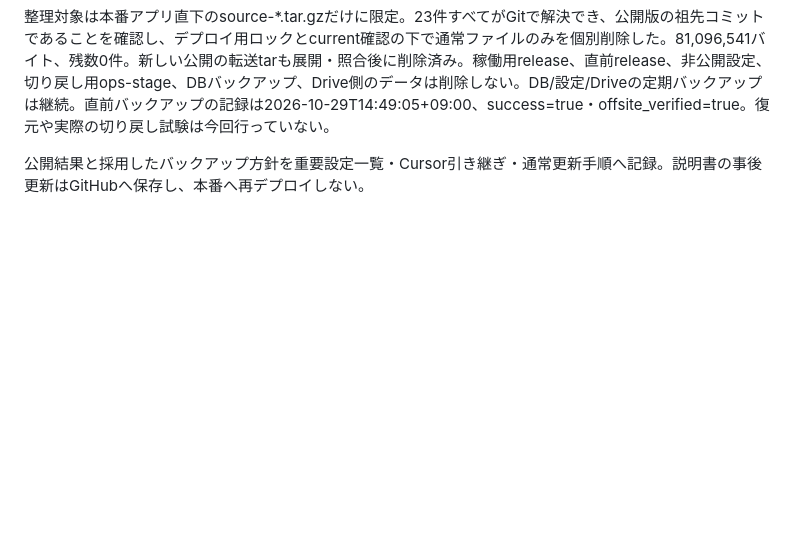
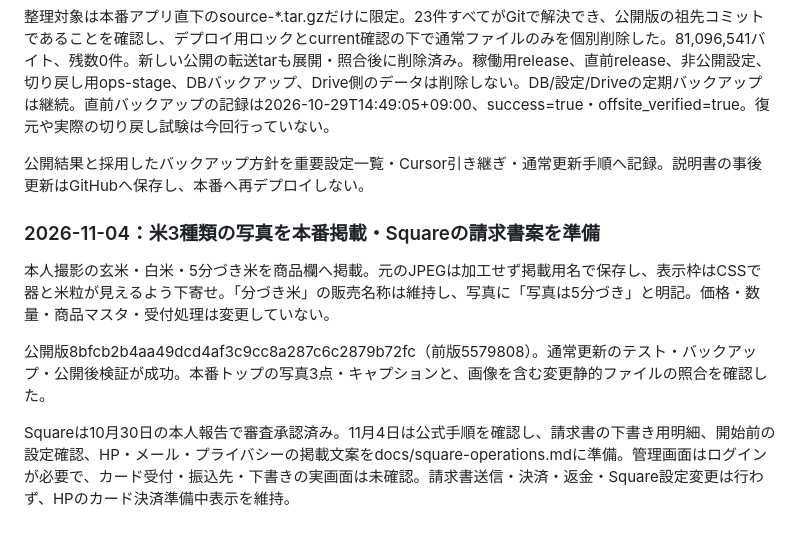
Before and after one commit to mitamura-n/mitamura-farm_hp, a Markdown page: docs/work-log.md, the part around the change. Drawn GitHub-style; blank space fills up the shorter version.

```diff
--- a/docs/work-log.md
+++ b/docs/work-log.md
@@ -387,3 +387,11 @@ PHP60件478アサーション・JavaScript18件・更新ガード等Python9件
 整理対象は本番アプリ直下のsource-*.tar.gzだけに限定。23件すべてがGitで解決でき、公開版の祖先コミットであることを確認し、デプロイ用ロックとcurrent確認の下で通常ファイルのみを個別削除した。81,096,541バイト、残数0件。新しい公開の転送tarも展開・照合後に削除済み。稼働用release、直前release、非公開設定、切り戻し用ops-stage、DBバックアップ、Drive側のデータは削除しない。DB/設定/Driveの定期バックアップは継続。直前バックアップの記録は2026-10-29T14:49:05+09:00、success=true・offsite_verified=true。復元や実際の切り戻し試験は今回行っていない。
 
 公開結果と採用したバックアップ方針を重要設定一覧・Cursor引き継ぎ・通常更新手順へ記録。説明書の事後更新はGitHubへ保存し、本番へ再デプロイしない。
+
+### 2026-11-04：米3種類の写真を本番掲載・Squareの請求書案を準備
+
+本人撮影の玄米・白米・5分づき米を商品欄へ掲載。元のJPEGは加工せず掲載用名で保存し、表示枠はCSSで器と米粒が見えるよう下寄せ。「分づき米」の販売名称は維持し、写真に「写真は5分づき」と明記。価格・数量・商品マスタ・受付処理は変更していない。
+
+公開版8bfcb2b4aa49dcd4af3c9cc8a287c6c2879b72fc（前版5579808）。通常更新のテスト・バックアップ・公開後検証が成功。本番トップの写真3点・キャプションと、画像を含む変更静的ファイルの照合を確認した。
+
+Squareは10月30日の本人報告で審査承認済み。11月4日は公式手順を確認し、請求書の下書き用明細、開始前の設定確認、HP・メール・プライバシーの掲載文案をdocs/square-operations.mdに準備。管理画面はログインが必要で、カード受付・振込先・下書きの実画面は未確認。請求書送信・決済・返金・Square設定変更は行わず、HPのカード決済準備中表示を維持。
```
Also changed, not shown: docs/important-settings.md (+14 -6 lines), docs/square-operations.md (+26 -5 lines).
